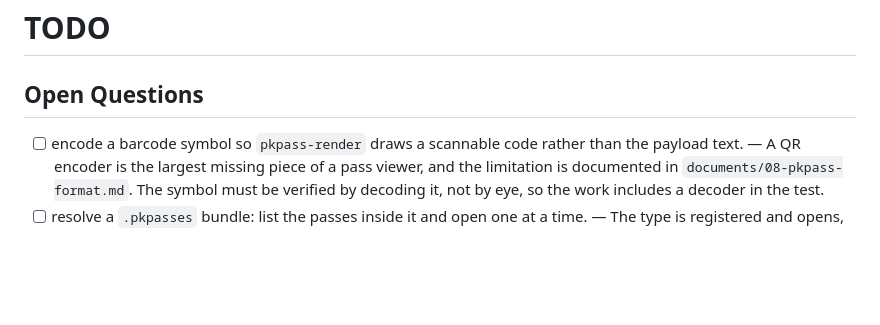
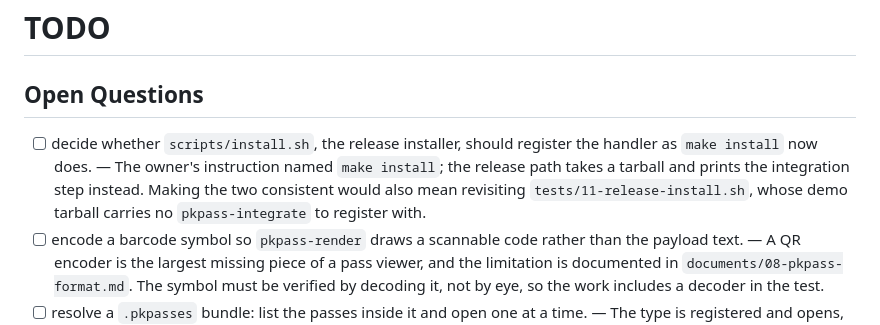
Before and after one commit to pbannister/gnome-pkpass-integration, a Markdown page: TODO.md, the part around the change. Drawn GitHub-style; blank space fills up the shorter version.

```diff
--- a/TODO.md
+++ b/TODO.md
@@ -2,6 +2,12 @@
 
 ## Open Questions
 
+* [ ] decide whether `scripts/install.sh`, the release installer, should
+      register the handler as `make install` now does.
+      — The owner's instruction named `make install`; the release path takes a
+      tarball and prints the integration step instead. Making the two consistent
+      would also mean revisiting `tests/11-release-install.sh`, whose demo
+      tarball carries no `pkpass-integrate` to register with.
 * [ ] encode a barcode symbol so `pkpass-render` draws a scannable code rather
       than the payload text.
       — A QR encoder is the largest missing piece of a pass viewer, and the
```
Also changed, not shown: records/02-install-registers-the-handler.md (added, +64 -0 lines).
